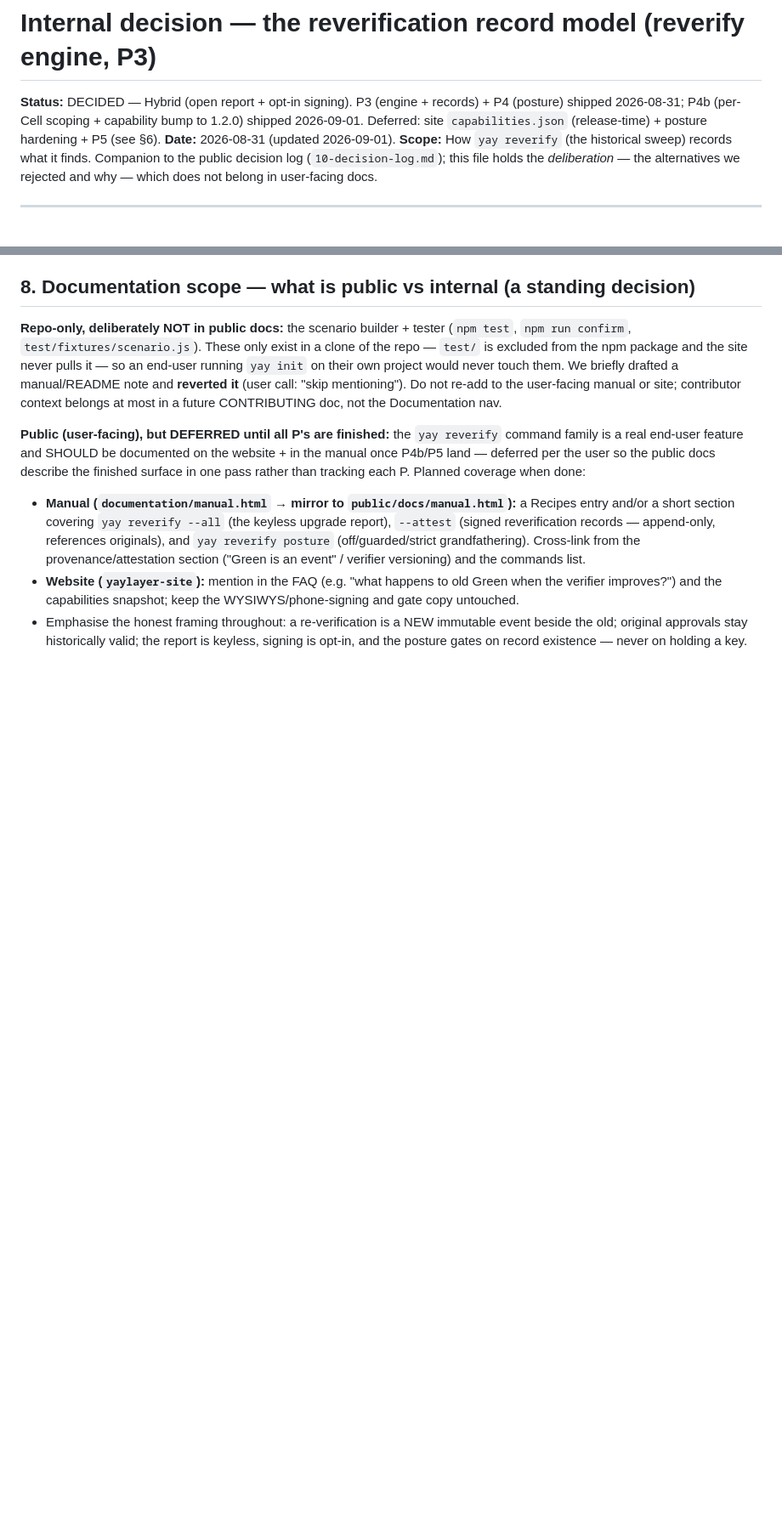
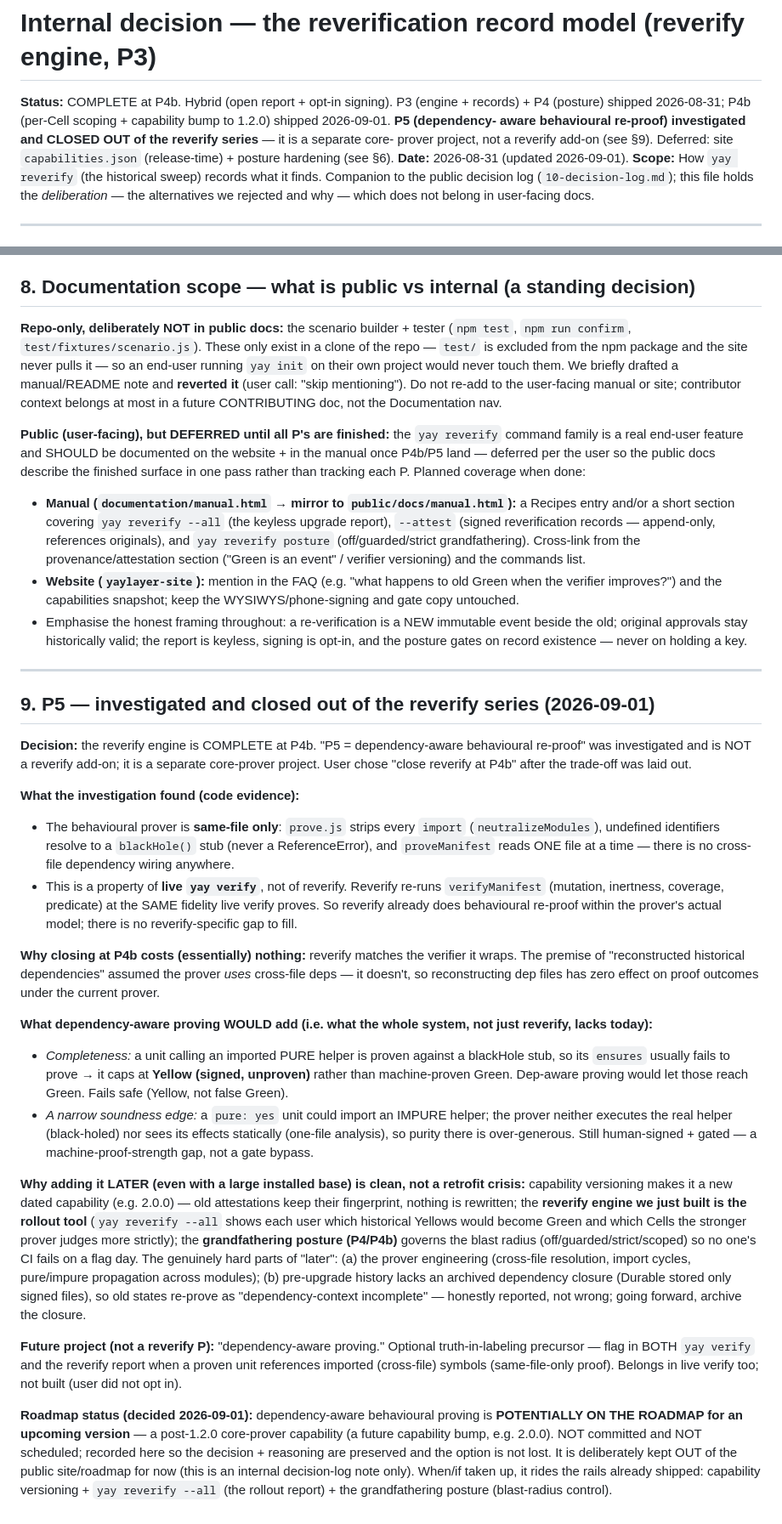
Before and after one commit to jonas-developer/yay-layer, a Markdown page: documentation/internal/reverify-record-model.md, 2 parts joined by grey strips. Shown at 85% size. Rendered like a GitHub page; blank space fills up the shorter version.

Commit message:
Internal log: record P5 decision — reverify COMPLETE at P4b
- §9 documents the P5 investigation + decision with reasoning: the prover is same-file
  only (code evidence), so 'dependency-aware behavioural re-proof' is a separate core-prover
  project, not a reverify add-on. Reverify already re-proves at live-verify fidelity.
- Closing at P4b costs nothing reverify-specific; adding dependency-aware proving later is
  a clean, non-breaking upgrade that rides capability versioning + the reverify sweep + the
  grandfathering posture already shipped.
- Roadmap status: dependency-aware proving is POTENTIALLY ON THE ROADMAP for an upcoming
  version (post-1.2.0, e.g. 2.0.0) — not committed, not scheduled; internal note only, kept
  out of the public site/roadmap for now.

Reverify engine: COMPLETE at P0–P4b.

```diff
--- a/documentation/internal/reverify-record-model.md
+++ b/documentation/internal/reverify-record-model.md
@@ -8,9 +8,11 @@
 
 # Internal decision — the reverification record model (reverify engine, P3)
 
-**Status:** DECIDED — Hybrid (open report + opt-in signing). P3 (engine + records) + P4 (posture) shipped
-2026-08-31; P4b (per-Cell scoping + capability bump to 1.2.0) shipped 2026-09-01. Deferred: site
-`capabilities.json` (release-time) + posture hardening + P5 (see §6).
+**Status:** COMPLETE at P4b. Hybrid (open report + opt-in signing). P3 (engine + records) + P4 (posture)
+shipped 2026-08-31; P4b (per-Cell scoping + capability bump to 1.2.0) shipped 2026-09-01. **P5 (dependency-
+aware behavioural re-proof) investigated and CLOSED OUT of the reverify series** — it is a separate core-
+prover project, not a reverify add-on (see §9). Deferred: site `capabilities.json` (release-time) + posture
+hardening (see §6).
 **Date:** 2026-08-31 (updated 2026-09-01).
 **Scope:** How `yay reverify` (the historical sweep) records what it finds. Companion to the public
 decision log (`10-decision-log.md`); this file holds the *deliberation* — the alternatives we rejected
@@ -292,3 +295,52 @@ Planned coverage when done:
 - Emphasise the honest framing throughout: a re-verification is a NEW immutable event beside the old;
   original approvals stay historically valid; the report is keyless, signing is opt-in, and the posture
   gates on record existence — never on holding a key.
+
+---
+
+## 9. P5 — investigated and closed out of the reverify series (2026-09-01)
+
+**Decision:** the reverify engine is COMPLETE at P4b. "P5 = dependency-aware behavioural re-proof" was
+investigated and is NOT a reverify add-on; it is a separate core-prover project. User chose "close reverify
+at P4b" after the trade-off was laid out.
+
+**What the investigation found (code evidence):**
+- The behavioural prover is **same-file only**: `prove.js` strips every `import` (`neutralizeModules`),
+  undefined identifiers resolve to a `blackHole()` stub (never a ReferenceError), and `proveManifest`
+  reads ONE file at a time — there is no cross-file dependency wiring anywhere.
+- This is a property of **live `yay verify`**, not of reverify. Reverify re-runs `verifyManifest` (mutation,
+  inertness, coverage, predicate) at the SAME fidelity live verify proves. So reverify already does
+  behavioural re-proof within the prover's actual model; there is no reverify-specific gap to fill.
+
+**Why closing at P4b costs (essentially) nothing:** reverify matches the verifier it wraps. The premise of
+"reconstructed historical dependencies" assumed the prover *uses* cross-file deps — it doesn't, so
+reconstructing dep files has zero effect on proof outcomes under the current prover.
+
+**What dependency-aware proving WOULD add (i.e. what the whole system, not just reverify, lacks today):**
+- *Completeness:* a unit calling an imported PURE helper is proven against a blackHole stub, so its
+  `ensures` usually fails to prove → it caps at **Yellow (signed, unproven)** rather than machine-proven
+  Green. Dep-aware proving would let those reach Green. Fails safe (Yellow, not false Green).
+- *A narrow soundness edge:* a `pure: yes` unit could import an IMPURE helper; the prover neither executes
+  the real helper (black-holed) nor sees its effects statically (one-file analysis), so purity there is
+  over-generous. Still human-signed + gated — a machine-proof-strength gap, not a gate bypass.
+
+**Why adding it LATER (even with a large installed base) is clean, not a retrofit crisis:** capability
+versioning makes it a new dated capability (e.g. 2.0.0) — old attestations keep their fingerprint, nothing
+is rewritten; the **reverify engine we just built is the rollout tool** (`yay reverify --all` shows each
+user which historical Yellows would become Green and which Cells the stronger prover judges more strictly);
+the **grandfathering posture (P4/P4b)** governs the blast radius (off/guarded/strict/scoped) so no one's CI
+fails on a flag day. The genuinely hard parts of "later": (a) the prover engineering (cross-file
+resolution, import cycles, pure/impure propagation across modules); (b) pre-upgrade history lacks an
+archived dependency closure (Durable stored only signed files), so old states re-prove as
+"dependency-context incomplete" — honestly reported, not wrong; going forward, archive the closure.
+
+**Future project (not a reverify P):** "dependency-aware proving." Optional truth-in-labeling precursor —
+flag in BOTH `yay verify` and the reverify report when a proven unit references imported (cross-file)
+symbols (same-file-only proof). Belongs in live verify too; not built (user did not opt in).
+
+**Roadmap status (decided 2026-09-01):** dependency-aware behavioural proving is **POTENTIALLY ON THE
+ROADMAP for an upcoming version** — a post-1.2.0 core-prover capability (a future capability bump, e.g.
+2.0.0). NOT committed and NOT scheduled; recorded here so the decision + reasoning are preserved and the
+option is not lost. It is deliberately kept OUT of the public site/roadmap for now (this is an internal
+decision-log note only). When/if taken up, it rides the rails already shipped: capability versioning +
+`yay reverify --all` (the rollout report) + the grandfathering posture (blast-radius control).
```
Also changed, not shown: other parts of documentation/internal/reverify-record-model.md (+2 -1 lines).
